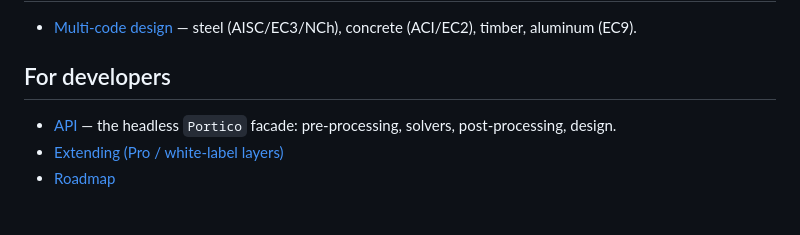
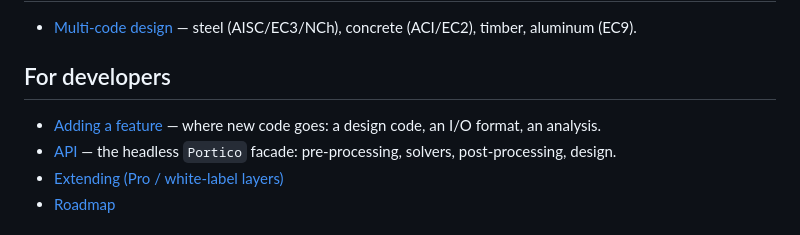
Before and after one commit to jpreyes/portico-core, a Markdown page: docs/README.md, the part around the change. GitHub-like rendering.

```diff
--- a/docs/README.md
+++ b/docs/README.md
@@ -28,6 +28,7 @@ being translated to English; the UI is bilingual (ES/EN) and code comments are i
 
 ## For developers
 
+- [Adding a feature](adding-a-feature.md) — where new code goes: a design code, an I/O format, an analysis.
 - [API](api.md) — the headless `Portico` facade: pre-processing, solvers, post-processing, design.
 - [Extending (Pro / white-label layers)](EXTENDING.md)
 - [Roadmap](ROADMAP.md)
```
Also changed, not shown: docs/adding-a-feature.es.md (added, +172 -0 lines), docs/adding-a-feature.md (added, +171 -0 lines).
